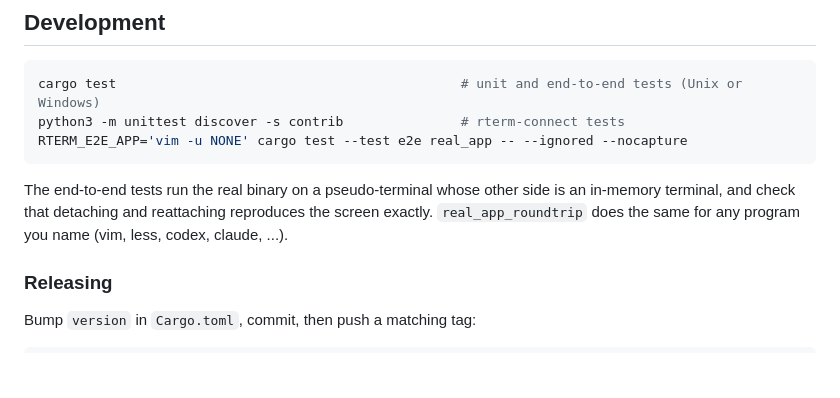
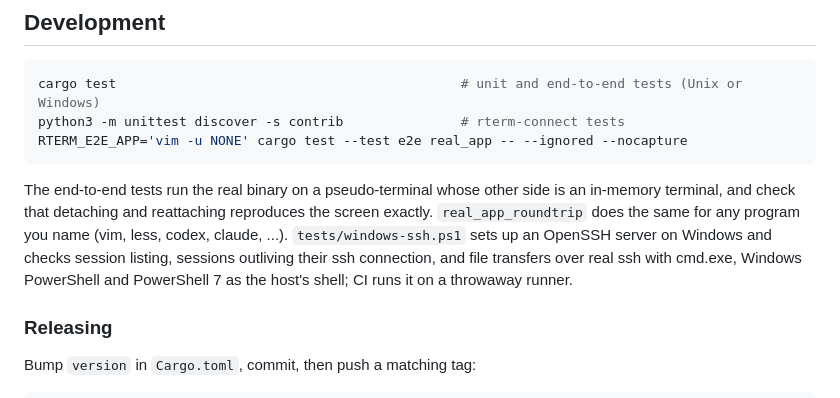
Before and after one commit to guitar24t/rterm, a Markdown page: README.md, the part around the change. Rendered like a GitHub page; blank space fills up the shorter version.

Commit message:
README: mention the Windows ssh test
Co-Authored-By: Claude Opus 5.5 <noreply@anthropic.com>

```diff
--- a/README.md
+++ b/README.md
@@ -631,7 +631,11 @@ RTERM_E2E_APP='vim -u NONE' cargo test --test e2e real_app -- --ignored --nocapt
 The end-to-end tests run the real binary on a pseudo-terminal whose other side
 is an in-memory terminal, and check that detaching and reattaching reproduces
 the screen exactly. `real_app_roundtrip` does the same for any program you
-name (vim, less, codex, claude, ...).
+name (vim, less, codex, claude, ...). `tests/windows-ssh.ps1` sets up an
+OpenSSH server on Windows and checks session listing, sessions outliving
+their ssh connection, and file transfers over real ssh with cmd.exe, Windows
+PowerShell and PowerShell 7 as the host's shell; CI runs it on a throwaway
+runner.
 
 ### Releasing
 
```
